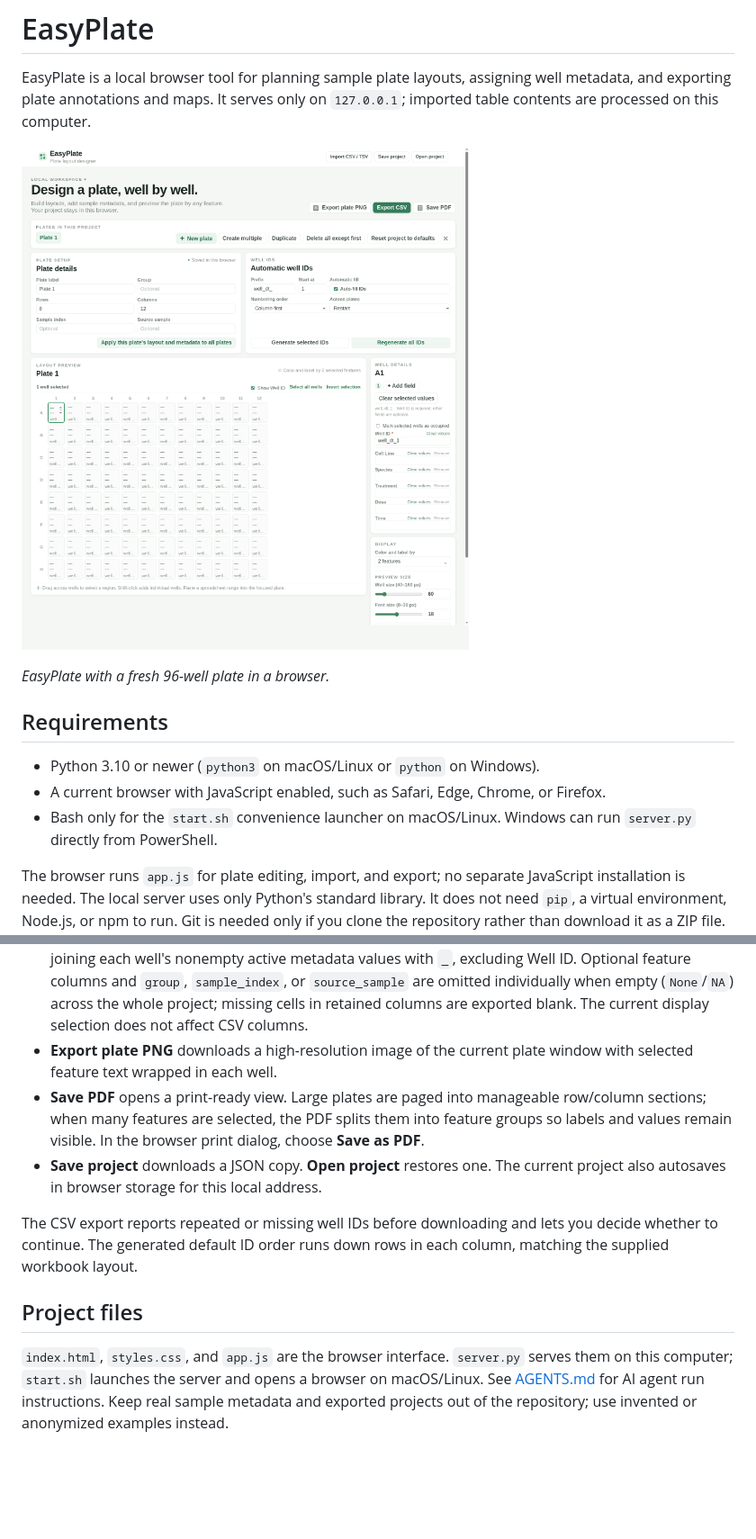
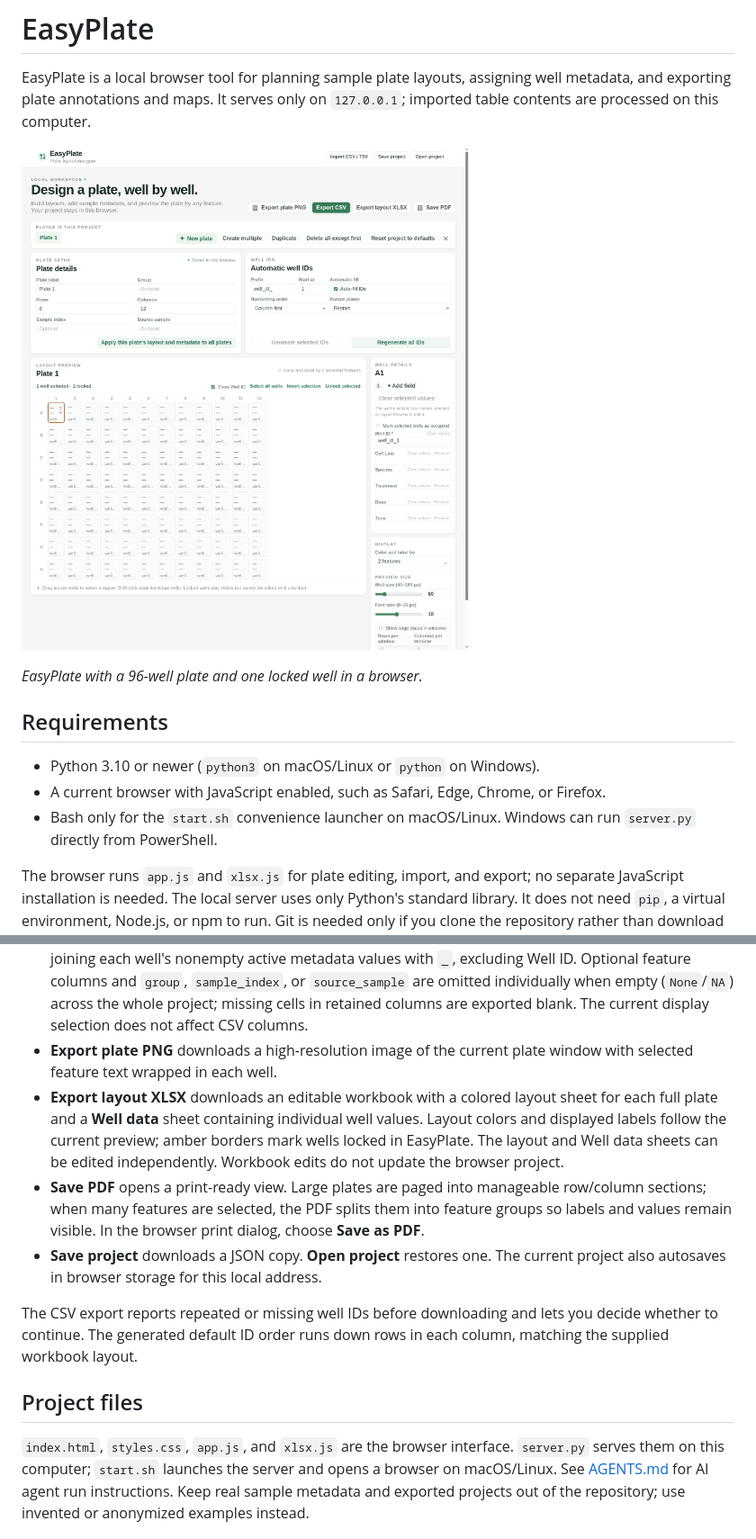
Before and after one commit to FupaulHuang/EasyPlate, a Markdown page: README.md, 2 parts joined by grey strips. Shown: that part at 90% size. GitHub-like rendering; pictures changed too: docs/easyplate-browser.png; blank space fills up the shorter version.

Commit message:
Add well locking and editable XLSX layouts for v0.1.2

```diff
--- a/README.md
+++ b/README.md
@@ -4,7 +4,7 @@ EasyPlate is a local browser tool for planning sample plate layouts, assigning w
 
 ![EasyPlate open in a browser, showing plate setup, well IDs, the plate preview, and well details](docs/easyplate-browser.png)
 
-*EasyPlate with a fresh 96-well plate in a browser.*
+*EasyPlate with a 96-well plate and one locked well in a browser.*
 
 ## Requirements
 
@@ -14,7 +14,7 @@ EasyPlate is a local browser tool for planning sample plate layouts, assigning w
 - Bash only for the `start.sh` convenience launcher on macOS/Linux. Windows
   can run `server.py` directly from PowerShell.
 
-The browser runs `app.js` for plate editing, import, and export; no separate
+The browser runs `app.js` and `xlsx.js` for plate editing, import, and export; no separate
 JavaScript installation is needed. The local server uses only Python's standard
 library. It does not need `pip`, a virtual environment, Node.js, or npm to run.
 Git is needed only if you clone the repository rather than download it as a ZIP
@@ -165,6 +166,7 @@ the same computer. `127.0.0.1` refers to that computer only.
 
 - **Export CSV** downloads `plate_layout_annotations.csv`, with one row per physical position (including empty positions), the reference annotation columns, and every active feature that has at least one value, whether or not that feature is displayed in the figure. It also generates `well_name_label` by joining each well's nonempty active metadata values with `_`, excluding Well ID. Optional feature columns and `group`, `sample_index`, or `source_sample` are omitted individually when empty (`None`/`NA`) across the whole project; missing cells in retained columns are exported blank. The current display selection does not affect CSV columns.
 - **Export plate PNG** downloads a high-resolution image of the current plate window with selected feature text wrapped in each well.
+- **Export layout XLSX** downloads an editable workbook with a colored layout sheet for each full plate and a **Well data** sheet containing individual well values. Layout colors and displayed labels follow the current preview; amber borders mark wells locked in EasyPlate. The layout and Well data sheets can be edited independently. Workbook edits do not update the browser project.
 - **Save PDF** opens a print-ready view. Large plates are paged into manageable row/column sections; when many features are selected, the PDF splits them into feature groups so labels and values remain visible. In the browser print dialog, choose **Save as PDF**.
 - **Save project** downloads a JSON copy. **Open project** restores one. The current project also autosaves in browser storage for this local address.
 
@@ -172,7 +174,7 @@ The CSV export reports repeated or missing well IDs before downloading and lets
 
 ## Project files
 
-`index.html`, `styles.css`, and `app.js` are the browser interface. `server.py`
+`index.html`, `styles.css`, `app.js`, and `xlsx.js` are the browser interface. `server.py`
 serves them on this computer; `start.sh` launches the server and opens a
 browser on macOS/Linux. See [AGENTS.md](AGENTS.md) for AI agent run instructions.
 Keep real sample metadata and exported projects out of the repository; use
```
Also changed, not shown: other parts of README.md (+1 -0 lines), AGENTS.md (+8 -3 lines), 4 other files.
